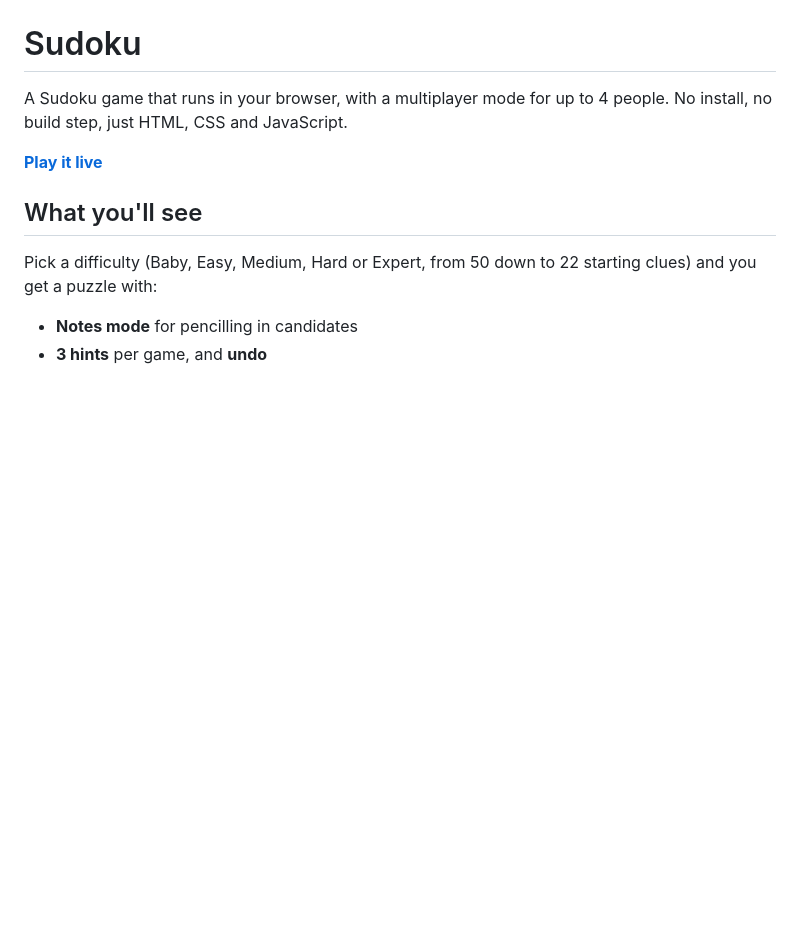
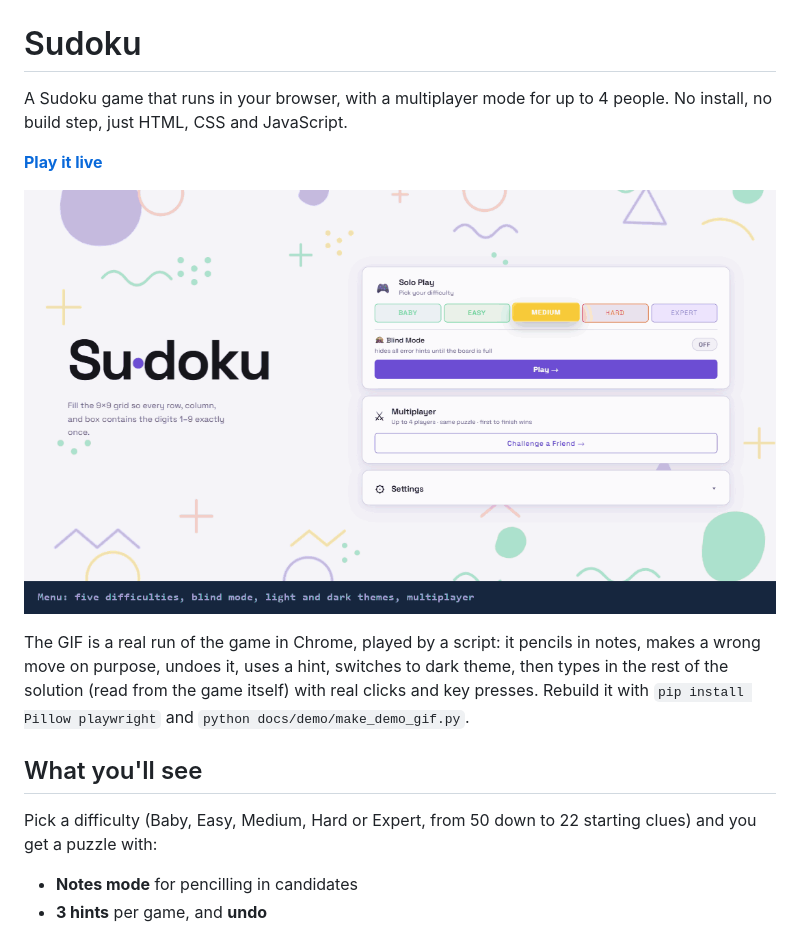
Before and after one commit to Aj-Boi31/SUDOKU, a Markdown page: README.md, the part around the change. Drawn GitHub-style; pictures changed too: docs/demo.gif (added); blank space fills up the shorter version.

Commit message:
Add demo GIF to README: a real run of the game
docs/demo.gif is recorded from the live game in Chrome: notes, a wrong
move flagged and undone, a hint, dark theme, then the solved screen.
docs/demo/make_demo_gif.py plays the game with Playwright and rebuilds
it; docs/demo/termgif.py assembles the frames.

Co-Authored-By: Claude Sonnet 5.5 <noreply@anthropic.com>

```diff
--- a/README.md
+++ b/README.md
@@ -3,6 +3,10 @@
 A Sudoku game that runs in your browser, with a multiplayer mode for up to 4 people. No install, no build step, just HTML, CSS and JavaScript.
 
 **[Play it live](https://aj-boi31.github.io/SUDOKU/)**
+
+![Playing an Easy puzzle: notes, a wrong move flagged, undo, a hint, dark theme, then solved](docs/demo.gif)
+
+The GIF is a real run of the game in Chrome, played by a script: it pencils in notes, makes a wrong move on purpose, undoes it, uses a hint, switches to dark theme, then types in the rest of the solution (read from the game itself) with real clicks and key presses. Rebuild it with `pip install Pillow playwright` and `python docs/demo/make_demo_gif.py`.
 
 ## What you'll see
 
```
Also changed, not shown: 2 other files.
